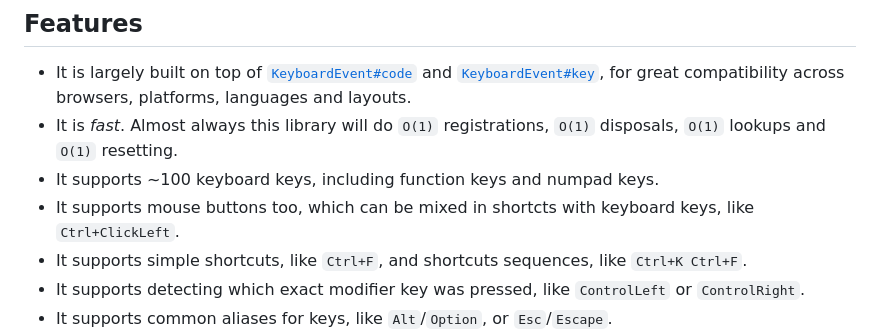
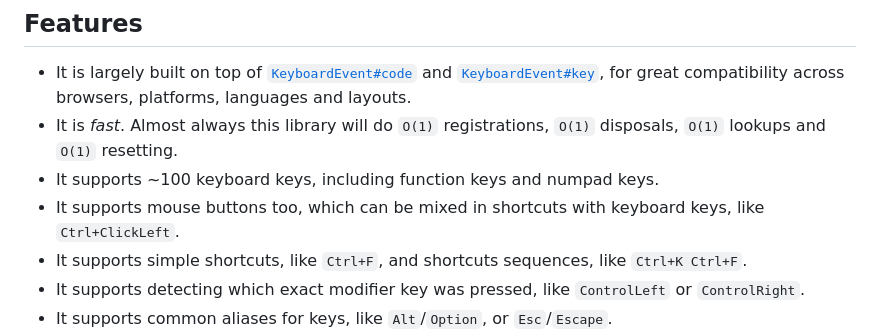
Before and after one commit to fabiospampinato/shosho, a Markdown page: readme.md, the part around the change. Drawn GitHub-style.

Commit message:
Fixed a typo

```diff
--- a/readme.md
+++ b/readme.md
@@ -7,7 +7,7 @@ A modern and powerful shortcuts management library.
 - It is largely built on top of [`KeyboardEvent#code`](https://developer.mozilla.org/en-US/docs/Web/API/KeyboardEvent/code) and [`KeyboardEvent#key`](https://developer.mozilla.org/en-US/docs/Web/API/KeyboardEvent/key), for great compatibility across browsers, platforms, languages and layouts.
 - It is _fast_. Almost always this library will do `O(1)` registrations, `O(1)` disposals, `O(1)` lookups and `O(1)` resetting.
 - It supports ~100 keyboard keys, including function keys and numpad keys.
-- It supports mouse buttons too, which can be mixed in shortcts with keyboard keys, like `Ctrl+ClickLeft`.
+- It supports mouse buttons too, which can be mixed in shortcuts with keyboard keys, like `Ctrl+ClickLeft`.
 - It supports simple shortcuts, like `Ctrl+F`, and shortcuts sequences, like `Ctrl+K Ctrl+F`.
 - It supports detecting which exact modifier key was pressed, like `ControlLeft` or `ControlRight`.
 - It supports common aliases for keys, like `Alt`/`Option`, or `Esc`/`Escape`.
```
